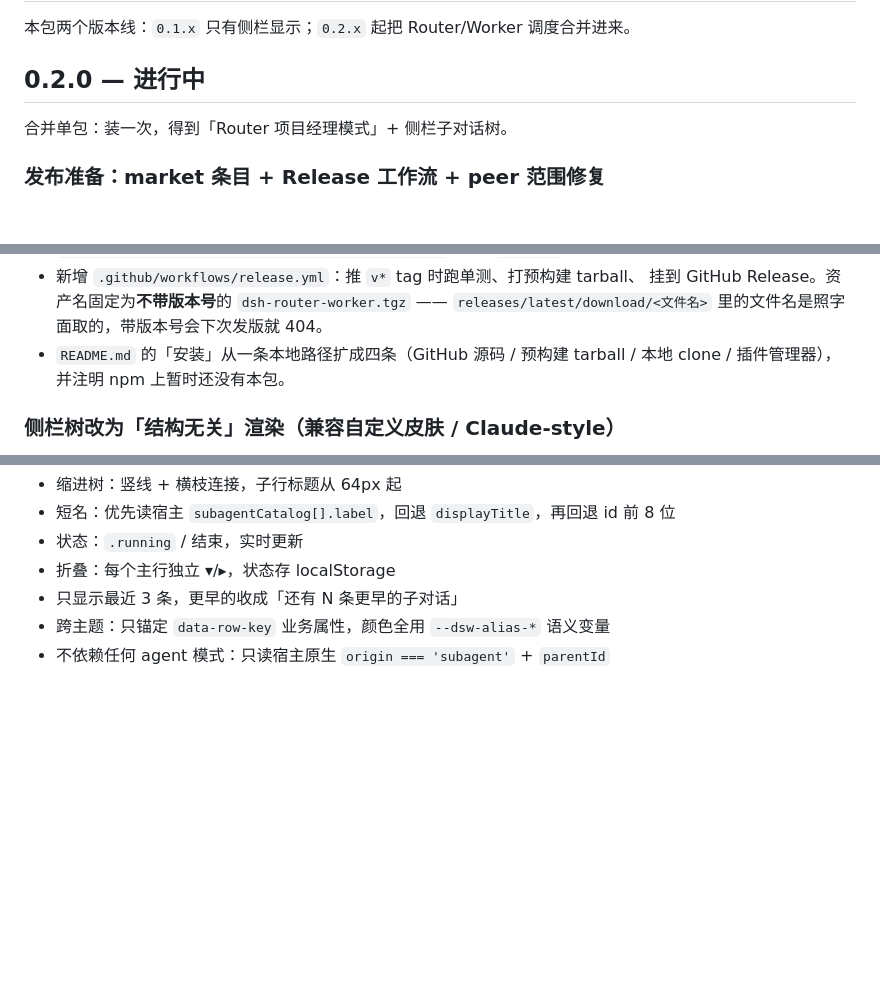
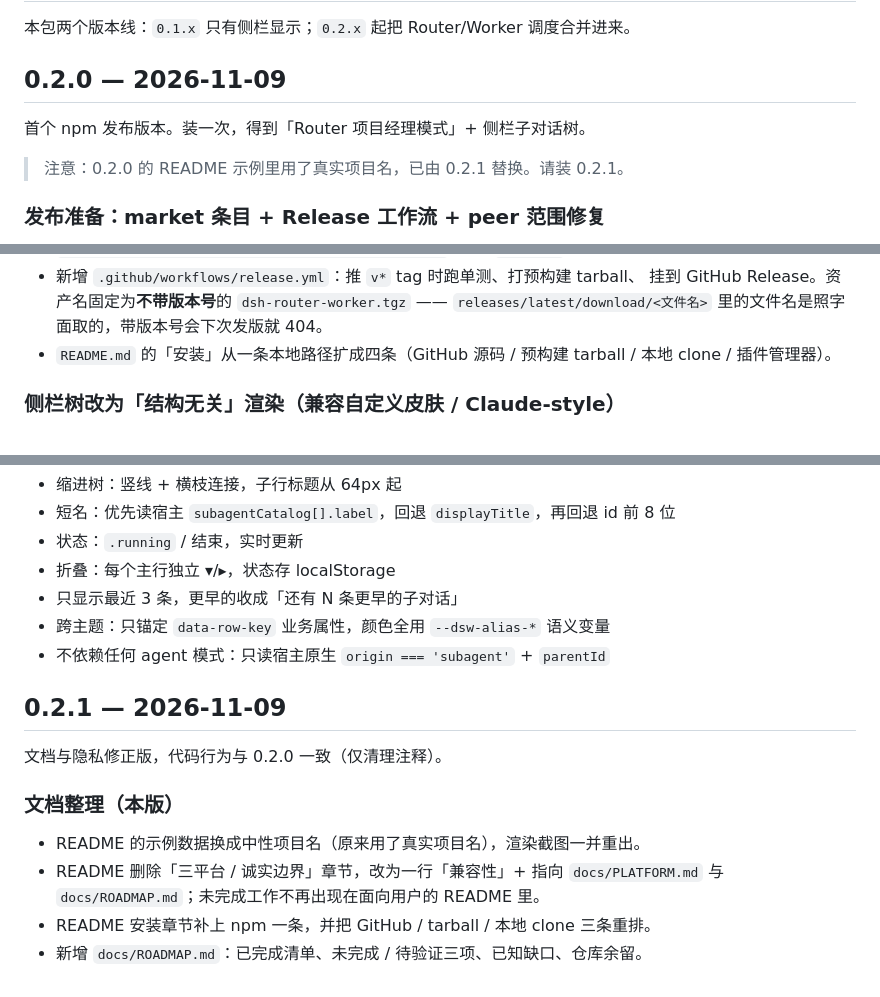
Before and after one commit to zhuanglaihong/dsh-router-worker, a Markdown page: CHANGELOG.md, 3 parts joined by grey strips. Drawn GitHub-style; blank space fills up the shorter version.

```diff
--- a/CHANGELOG.md
+++ b/CHANGELOG.md
@@ -2,9 +2,11 @@
 
 本包两个版本线：`0.1.x` 只有侧栏显示；`0.2.x` 起把 Router/Worker 调度合并进来。
 
-## 0.2.0 — 进行中
+## 0.2.0 — 2026-11-09
 
-合并单包：装一次，得到「Router 项目经理模式」+ 侧栏子对话树。
+首个 npm 发布版本。装一次，得到「Router 项目经理模式」+ 侧栏子对话树。
+
+> 注意：0.2.0 的 README 示例里用了真实项目名，已由 0.2.1 替换。请装 0.2.1。
 
 ### 发布准备：market 条目 + Release 工作流 + peer 范围修复
 
@@ -23,7 +25,7 @@
   挂到 GitHub Release。资产名固定为**不带版本号**的 `dsh-router-worker.tgz` ——
   `releases/latest/download/<文件名>` 里的文件名是照字面取的，带版本号会下次发版就 404。
 - `README.md` 的「安装」从一条本地路径扩成四条（GitHub 源码 / 预构建 tarball /
-  本地 clone / 插件管理器），并注明 npm 上暂时还没有本包。
+  本地 clone / 插件管理器）。
 
 ### 侧栏树改为「结构无关」渲染（兼容自定义皮肤 / Claude-style）
 
@@ -222,3 +224,15 @@ macOS、无 docker/podman，Electron GUI 与 Windows ACL 冒烟无法在 CI 跑
 - 只显示最近 3 条，更早的收成「还有 N 条更早的子对话」
 - 跨主题：只锚定 `data-row-key` 业务属性，颜色全用 `--dsw-alias-*` 语义变量
 - 不依赖任何 agent 模式：只读宿主原生 `origin === 'subagent'` + `parentId`
+
+## 0.2.1 — 2026-11-09
+
+文档与隐私修正版，代码行为与 0.2.0 一致（仅清理注释）。
+
+### 文档整理（本版）
+
+- README 的示例数据换成中性项目名（原来用了真实项目名），渲染截图一并重出。
+- README 删除「三平台 / 诚实边界」章节，改为一行「兼容性」+ 指向 `docs/PLATFORM.md`
+  与 `docs/ROADMAP.md`；未完成工作不再出现在面向用户的 README 里。
+- README 安装章节补上 npm 一条，并把 GitHub / tarball / 本地 clone 三条重排。
+- 新增 `docs/ROADMAP.md`：已完成清单、未完成 / 待验证三项、已知缺口、仓库余留。
```
Also changed, not shown: README.md (+39 -53 lines), docs/ROADMAP.md (added, +83 -0 lines), docs/shots/collapsed.png, docs/shots/expanded.png, 2 other files.
